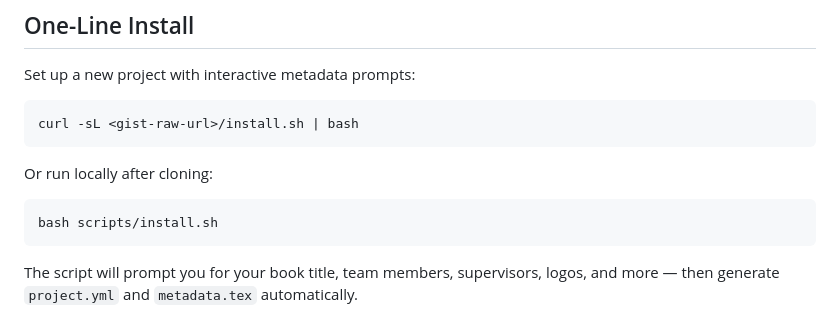
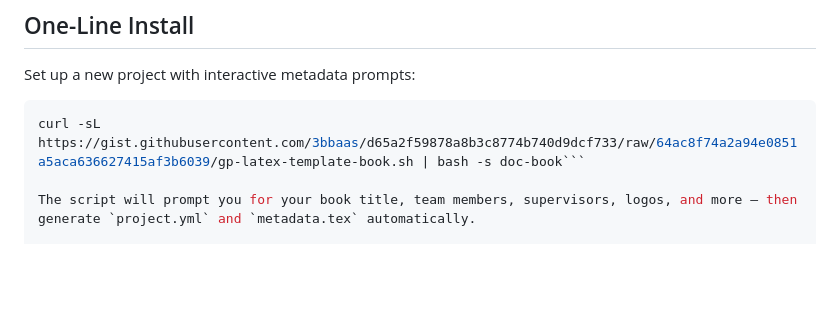
Before and after one commit to 3bbaas/GP-LaTeX-Book-Template, a Markdown page: README.md, the part around the change. GitHub-like rendering; blank space fills up the shorter version.

Commit message:
Revise installation instructions in README.md
Updated installation instructions in README.md to use a specific gist URL and removed local run instructions.

````diff
--- a/README.md
+++ b/README.md
@@ -7,14 +7,7 @@ A professional LaTeX book template with Docker support, helper scripts, and cust
 Set up a new project with interactive metadata prompts:
 
 ```bash
-curl -sL <gist-raw-url>/install.sh | bash
-```
-
-Or run locally after cloning:
-
-```bash
-bash scripts/install.sh
-```
+curl -sL https://gist.githubusercontent.com/3bbaas/d65a2f59878a8b3c8774b740d9dcf733/raw/64ac8f74a2a94e0851a5aca636627415af3b6039/gp-latex-template-book.sh | bash -s doc-book```
 
 The script will prompt you for your book title, team members, supervisors, logos, and more — then generate `project.yml` and `metadata.tex` automatically.
 
````
